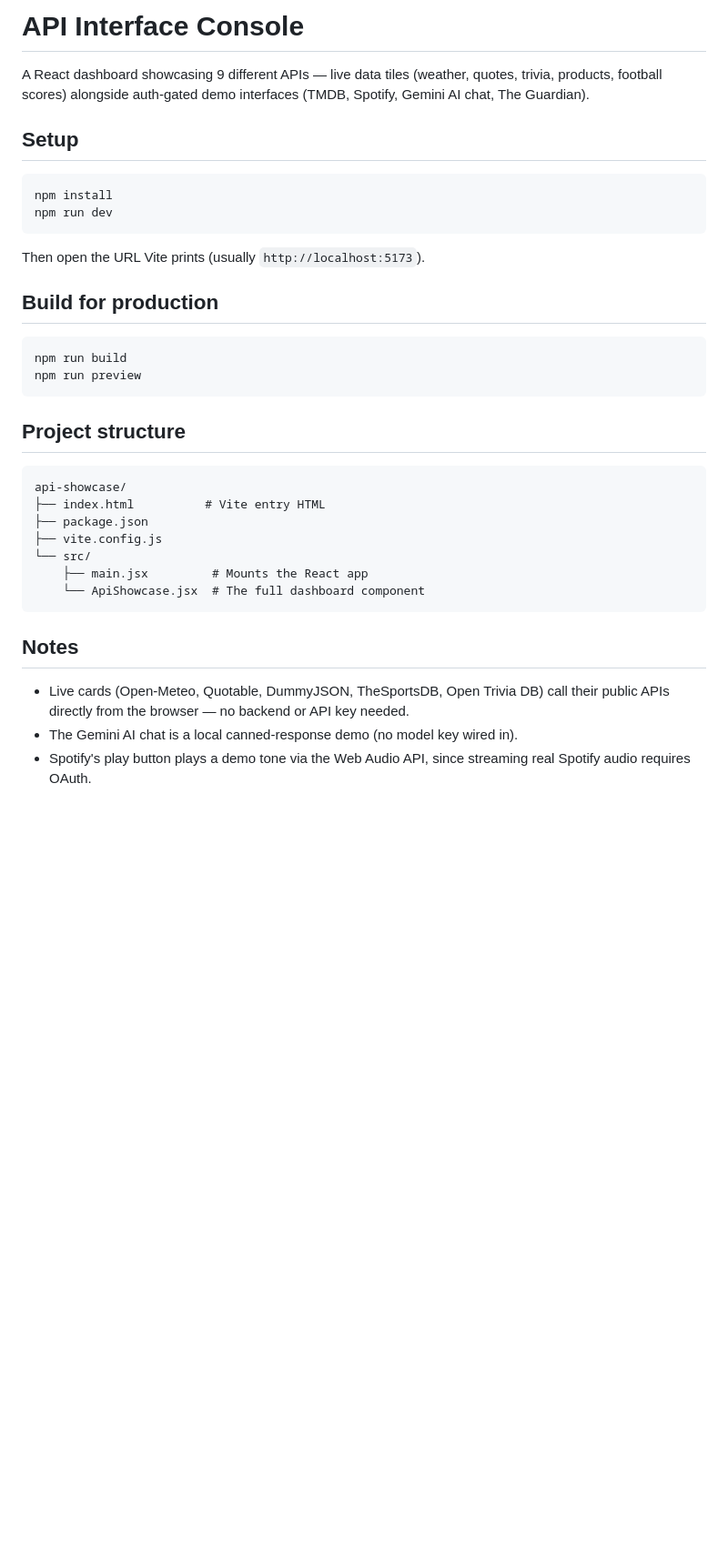
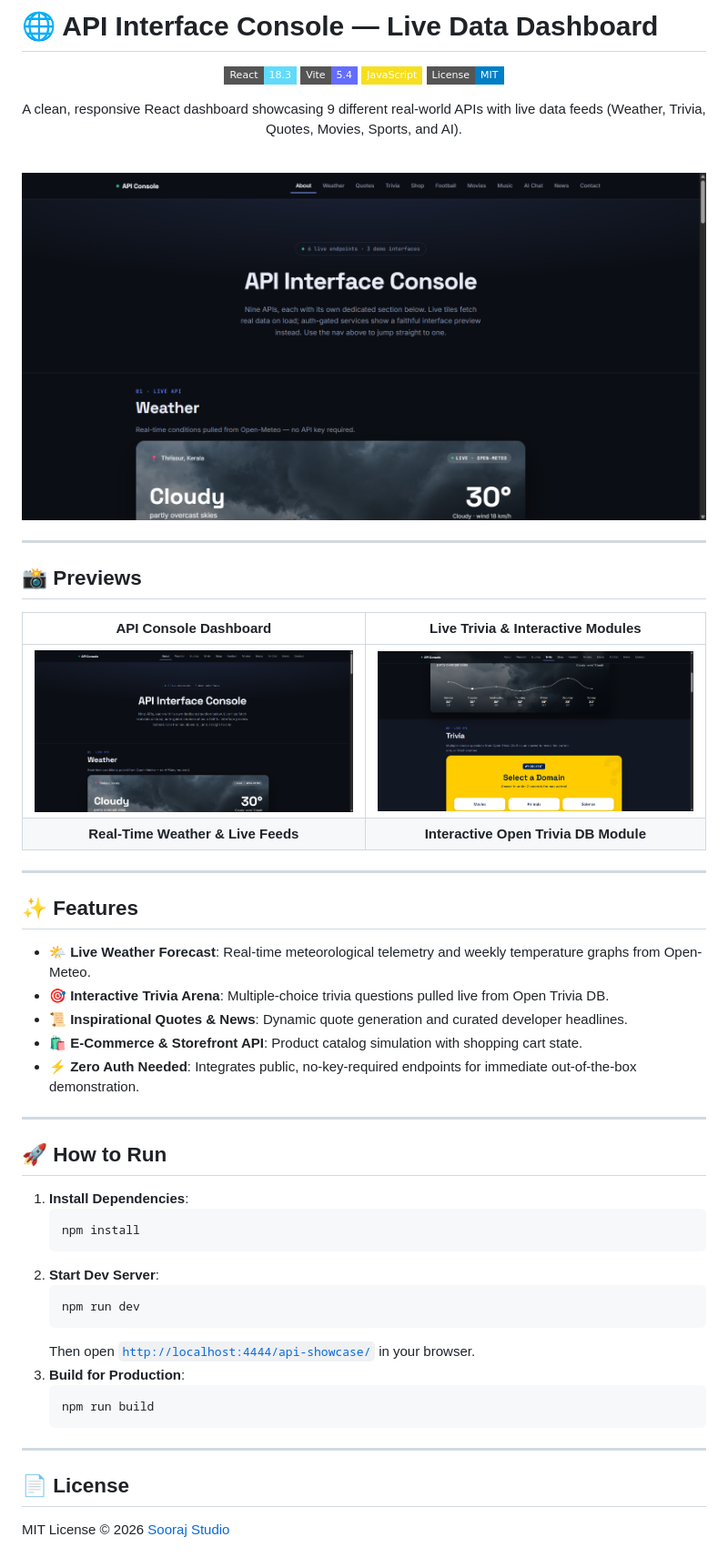
Before and after one commit to soorajstudio/api-showcase, a Markdown page: README.md, the part around the change. Shown at 91% size. Drawn GitHub-style; pictures changed too: docs/screenshots/api-console-dashboard.png (added), docs/screenshots/api-tiles-grid.png (added); badges without logos; blank space fills up the shorter version.

Commit message:
Update README with simple format and UI preview snapshots

````diff
--- a/README.md
+++ b/README.md
@@ -1,41 +1,59 @@
-# API Interface Console
+# 🌐 API Interface Console — Live Data Dashboard
 
-A React dashboard showcasing 9 different APIs — live data tiles (weather, quotes,
-trivia, products, football scores) alongside auth-gated demo interfaces (TMDB,
-Spotify, Gemini AI chat, The Guardian).
+<div align="center">
 
-## Setup
+[![React](https://img.shields.io/badge/React-18.3-61DAFB?style=flat-square&logo=react&logoColor=black)](https://react.dev/)
+[![Vite](https://img.shields.io/badge/Vite-5.4-646CFF?style=flat-square&logo=vite&logoColor=white)](https://vitejs.dev/)
+[![JavaScript](https://img.shields.io/badge/JavaScript-F7DF1E?style=flat-square&logo=javascript&logoColor=black)](https://developer.mozilla.org/en-US/docs/Web/JavaScript)
+[![License: MIT](https://img.shields.io/badge/License-MIT-blue?style=flat-square)](LICENSE)
 
-```bash
-npm install
-npm run dev
-```
+A clean, responsive React dashboard showcasing 9 different real-world APIs with live data feeds (Weather, Trivia, Quotes, Movies, Sports, and AI).
 
-Then open the URL Vite prints (usually `http://localhost:5173`).
+<br/>
 
-## Build for production
+<img src="./docs/screenshots/api-console-dashboard.png" alt="API Interface Console Preview" width="100%" />
 
-```bash
-npm run build
-npm run preview
-```
+</div>
 
-## Project structure
+---
 
-```
-api-showcase/
-├── index.html          # Vite entry HTML
-├── package.json
-├── vite.config.js
-└── src/
-    ├── main.jsx         # Mounts the React app
-    └── ApiShowcase.jsx  # The full dashboard component
-```
+## 📸 Previews
 
-## Notes
+| API Console Dashboard | Live Trivia & Interactive Modules |
+| :---: | :---: |
+| <img src="./docs/screenshots/api-console-dashboard.png" width="100%" /> | <img src="./docs/screenshots/api-tiles-grid.png" width="100%" /> |
+| **Real-Time Weather & Live Feeds** | **Interactive Open Trivia DB Module** |
 
-- Live cards (Open-Meteo, Quotable, DummyJSON, TheSportsDB, Open Trivia DB) call
-  their public APIs directly from the browser — no backend or API key needed.
-- The Gemini AI chat is a local canned-response demo (no model key wired in).
-- Spotify's play button plays a demo tone via the Web Audio API, since streaming
-  real Spotify audio requires OAuth.
+---
+
+## ✨ Features
+
+- 🌤️ **Live Weather Forecast**: Real-time meteorological telemetry and weekly temperature graphs from Open-Meteo.
+- 🎯 **Interactive Trivia Arena**: Multiple-choice trivia questions pulled live from Open Trivia DB.
+- 📜 **Inspirational Quotes & News**: Dynamic quote generation and curated developer headlines.
+- 🛍️ **E-Commerce & Storefront API**: Product catalog simulation with shopping cart state.
+- ⚡ **Zero Auth Needed**: Integrates public, no-key-required endpoints for immediate out-of-the-box demonstration.
+
+---
+
+## 🚀 How to Run
+
+1. **Install Dependencies**:
+   ```bash
+   npm install
+   ```
+2. **Start Dev Server**:
+   ```bash
+   npm run dev
+   ```
+   Then open [`http://localhost:4444/api-showcase/`](http://localhost:4444/api-showcase/) in your browser.
+3. **Build for Production**:
+   ```bash
+   npm run build
+   ```
+
+---
+
+## 📄 License
+
+MIT License © 2026 [Sooraj Studio](https://github.com/soorajstudio)
````
